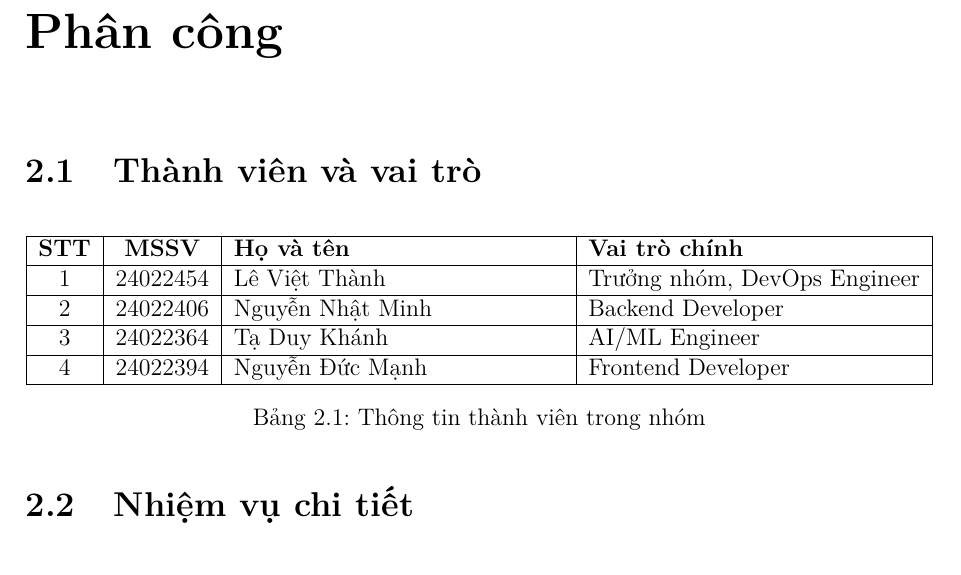
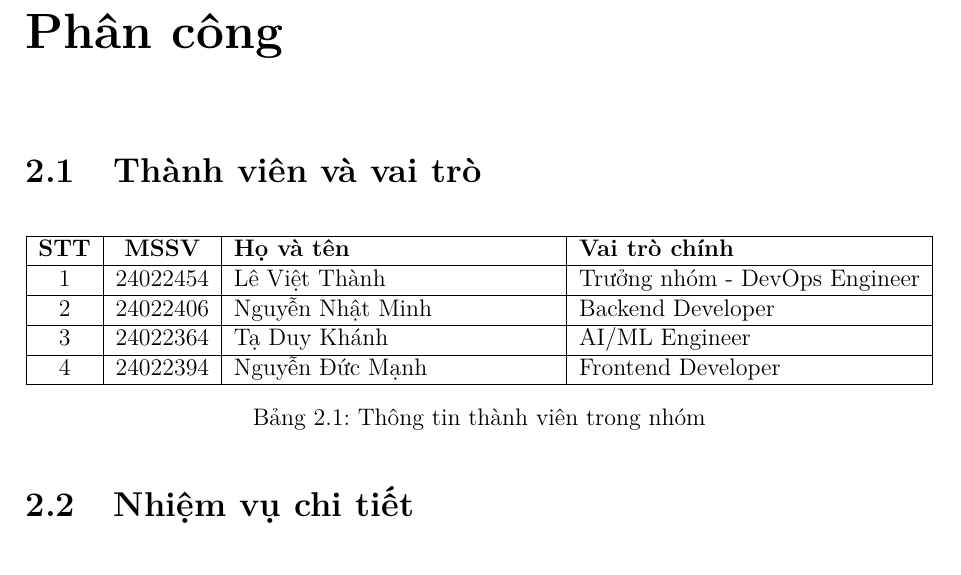
Before and after one commit to LeVietThanh1412/BTL-2526II_AIT3004_2-smart_attendance_system, a LaTeX document (report/report.tex): part of page 5 of 14, cut so that both start at the same text. Compiled offline with pdfLaTeX.

Commit message:
Align role separator formatting

```diff
--- a/report/report.tex
+++ b/report/report.tex
@@ -97,7 +97,7 @@ Hệ thống phục vụ hai nhóm người dùng chính: sinh viên (điểm da
 \begin{tabularx}{\textwidth}{|c|c|X|l|}
 \hline
 \textbf{STT} & \textbf{MSSV} & \textbf{Họ và tên} & \textbf{Vai trò chính} \\ \hline
-1 & 24022454 & Lê Việt Thành & Trưởng nhóm, DevOps Engineer \\ \hline
+1 & 24022454 & Lê Việt Thành & Trưởng nhóm - DevOps Engineer \\ \hline
 2 & 24022406 & Nguyễn Nhật Minh & Backend Developer \\ \hline
 3 & 24022364 & Tạ Duy Khánh & AI/ML Engineer \\ \hline
 4 & 24022394 & Nguyễn Đức Mạnh & Frontend Developer \\ \hline
```
